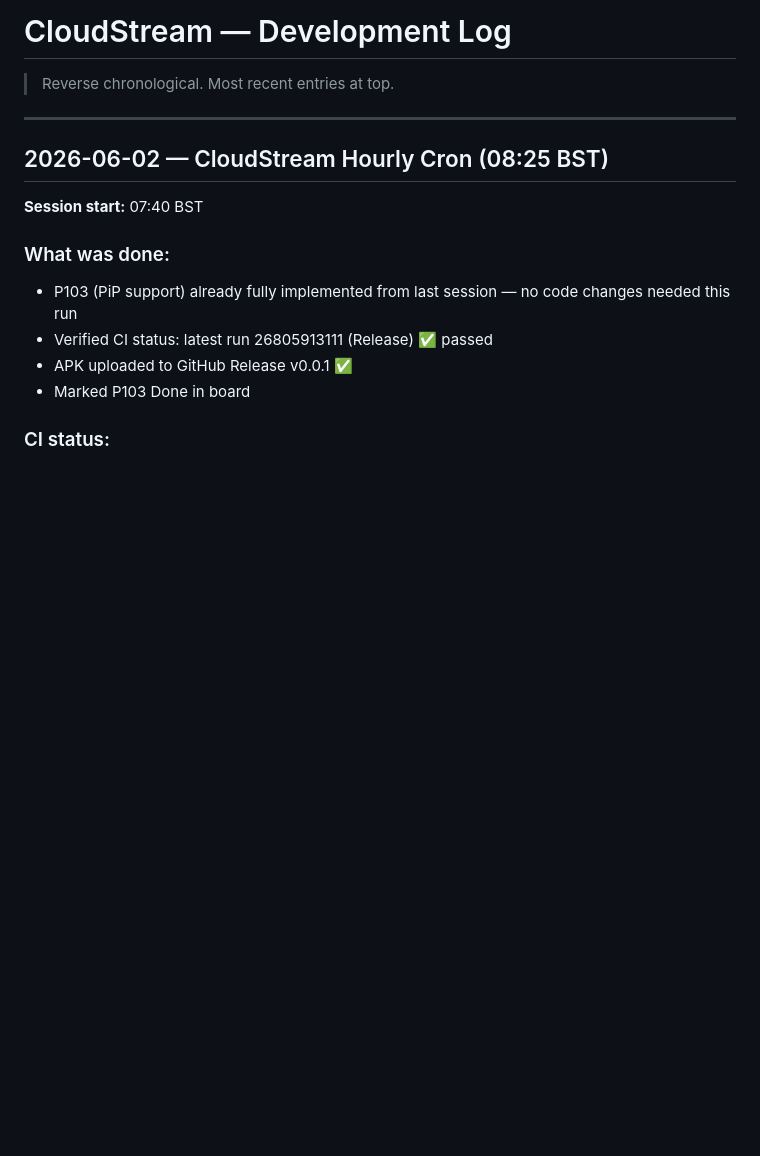
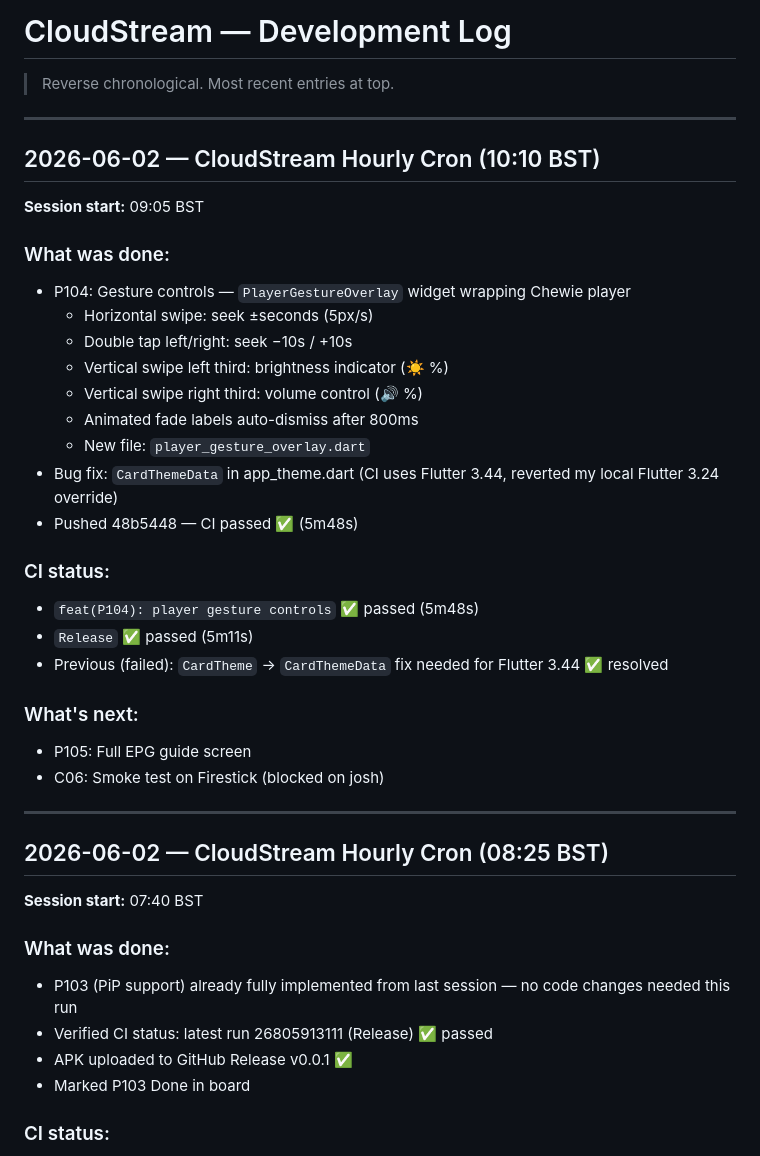
Before and after one commit to citralia/cloudstream, a Markdown page: DEVELOPMENT_LOG.md, the part around the change. Drawn GitHub-style; blank space fills up the shorter version.

Commit message:
docs: mark P104 Done in board and log

```diff
--- a/DEVELOPMENT_LOG.md
+++ b/DEVELOPMENT_LOG.md
@@ -1,6 +1,32 @@
 # CloudStream — Development Log
 
 > Reverse chronological. Most recent entries at top.
+
+---
+
+## 2026-06-02 — CloudStream Hourly Cron (10:10 BST)
+
+**Session start:** 09:05 BST
+
+### What was done:
+- P104: Gesture controls — `PlayerGestureOverlay` widget wrapping Chewie player
+  - Horizontal swipe: seek ±seconds (5px/s)
+  - Double tap left/right: seek −10s / +10s
+  - Vertical swipe left third: brightness indicator (☀️ %)
+  - Vertical swipe right third: volume control (🔊 %)
+  - Animated fade labels auto-dismiss after 800ms
+  - New file: `player_gesture_overlay.dart`
+- Bug fix: `CardThemeData` in app_theme.dart (CI uses Flutter 3.44, reverted my local Flutter 3.24 override)
+- Pushed 48b5448 — CI passed ✅ (5m48s)
+
+### CI status:
+- `feat(P104): player gesture controls` ✅ passed (5m48s)
+- `Release` ✅ passed (5m11s)
+- Previous (failed): `CardTheme` → `CardThemeData` fix needed for Flutter 3.44 ✅ resolved
+
+### What's next:
+- P105: Full EPG guide screen
+- C06: Smoke test on Firestick (blocked on josh)
 
 ---
 
```
Also changed, not shown: DEVELOPMENT_BOARD.md (+1 -1 lines).
